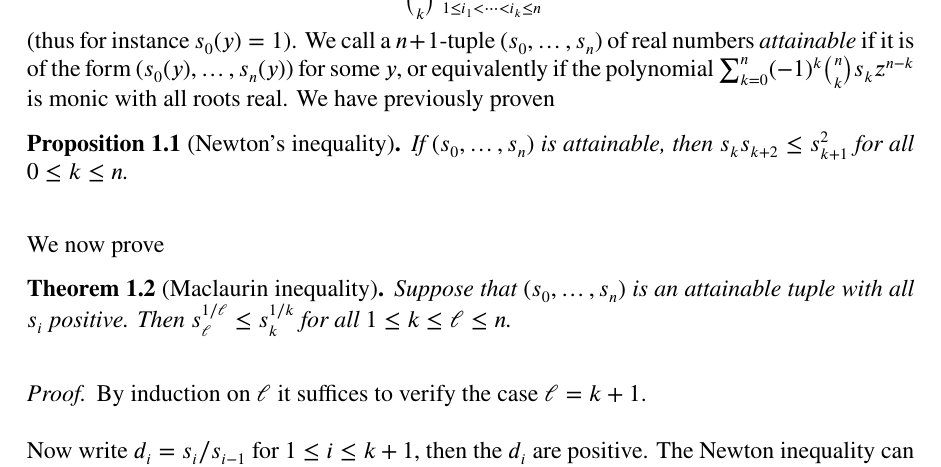
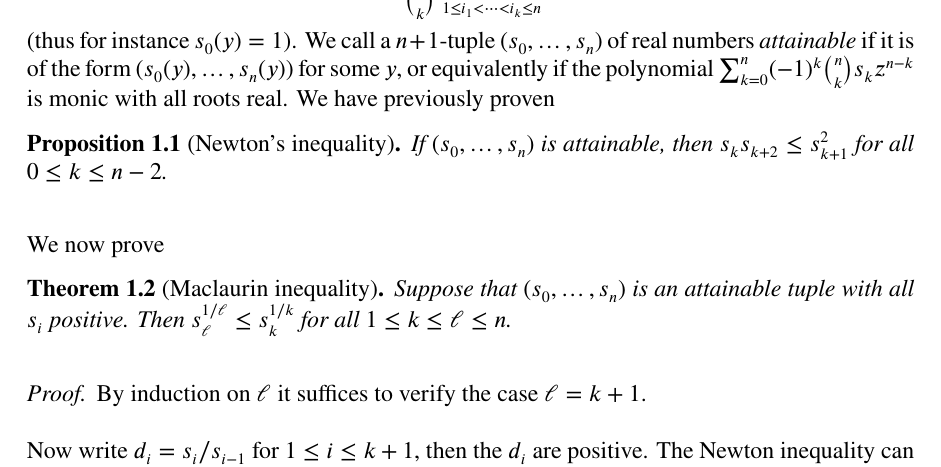
Before and after one commit to teorth/symmetric_project, a LaTeX paper (LaTeX/symmetric.tex): part of page 1 of 2, cut so that both start at the same text. Compiled offline with pdfLaTeX.

Commit message:
Fix index range in Newton's inequality statement
s_{k+2} is undefined for k>n-2, so the bound holds only for 0<=k<=n-2
(matching newton_identity's k+2<=n hypothesis), not 0<=k<=n.

Co-authored-by: Cursor <cursoragent@cursor.com>

```diff
--- a/LaTeX/symmetric.tex
+++ b/LaTeX/symmetric.tex
@@ -83,7 +83,7 @@ We call a $n+1$-tuple $(s_0,\dots,s_n)$ of real numbers \emph{attainable} if it
 
 
 
-\begin{proposition}[Newton's inequality]\label{prop-newton} If $(s_0,\dots,s_n)$ is attainable, then $s_k s_{k+2} \leq s_{k+1}^2$ for all $0 \leq k \leq n$.
+\begin{proposition}[Newton's inequality]\label{prop-newton} If $(s_0,\dots,s_n)$ is attainable, then $s_k s_{k+2} \leq s_{k+1}^2$ for all $0 \leq k \leq n-2$.
 \end{proposition}
 
 We now prove
```
